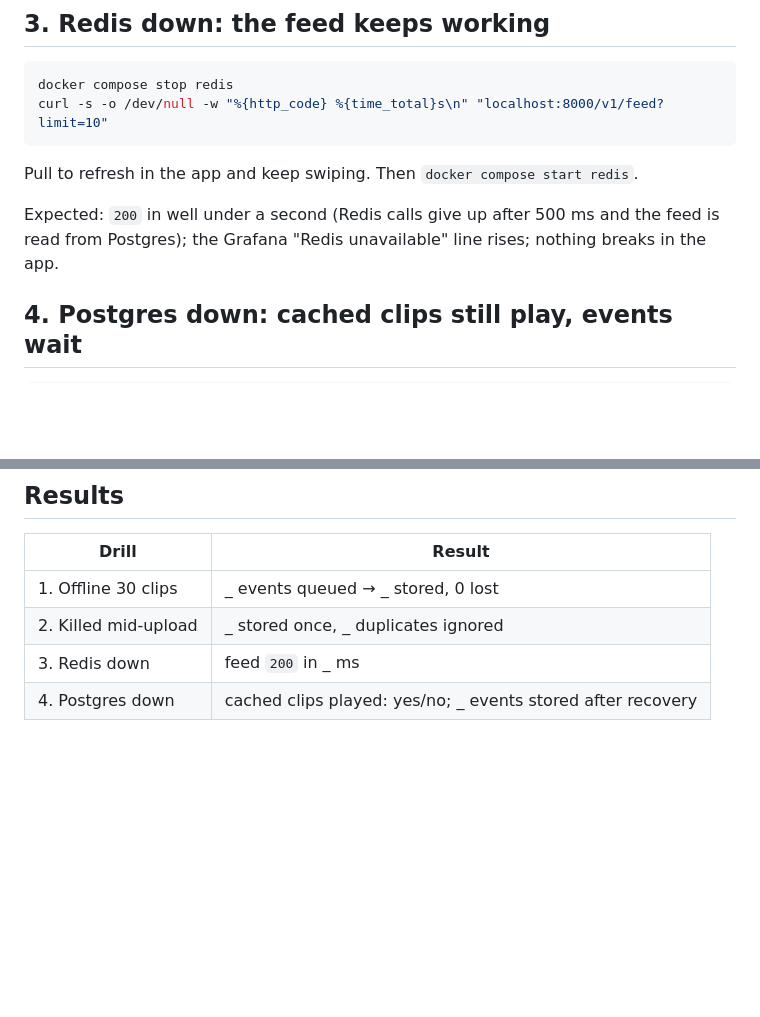
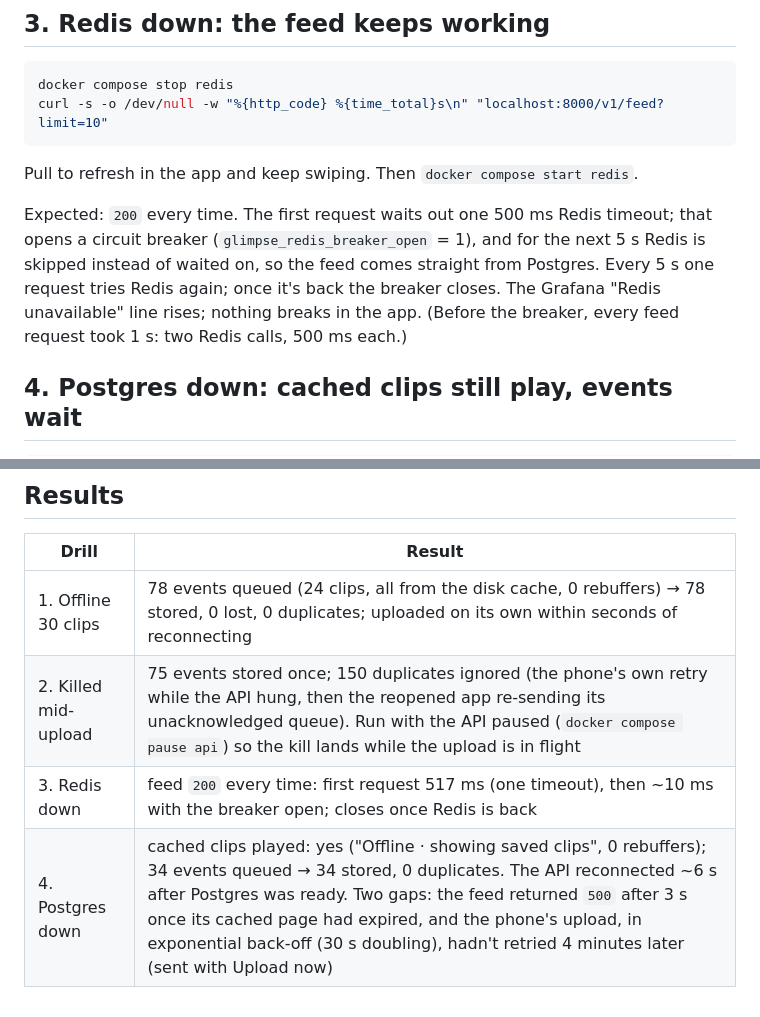
Before and after one commit to arnavjot/glimpse, a Markdown page: backend/drills/README.md, 2 parts joined by grey strips. Drawn GitHub-style; blank space fills up the shorter version.

```diff
--- a/backend/drills/README.md
+++ b/backend/drills/README.md
@@ -47,8 +47,11 @@ curl -s -o /dev/null -w "%{http_code} %{time_total}s\n" "localhost:8000/v1/feed?
 
 Pull to refresh in the app and keep swiping. Then `docker compose start redis`.
 
-Expected: `200` in well under a second (Redis calls give up after 500 ms and the feed is read from
-Postgres); the Grafana "Redis unavailable" line rises; nothing breaks in the app.
+Expected: `200` every time. The first request waits out one 500 ms Redis timeout; that opens a
+circuit breaker (`glimpse_redis_breaker_open` = 1), and for the next 5 s Redis is skipped instead
+of waited on, so the feed comes straight from Postgres. Every 5 s one request tries Redis again;
+once it's back the breaker closes. The Grafana "Redis unavailable" line rises; nothing breaks in
+the app. (Before the breaker, every feed request took 1 s: two Redis calls, 500 ms each.)
 
 ## 4. Postgres down: cached clips still play, events wait
 
@@ -67,7 +70,7 @@ uploads fail (5xx means "retry later"), and once Postgres is back every queued e
 
 | Drill | Result |
 |---|---|
-| 1. Offline 30 clips | _ events queued → _ stored, 0 lost |
-| 2. Killed mid-upload | _ stored once, _ duplicates ignored |
-| 3. Redis down | feed `200` in _ ms |
-| 4. Postgres down | cached clips played: yes/no; _ events stored after recovery |
+| 1. Offline 30 clips | 78 events queued (24 clips, all from the disk cache, 0 rebuffers) → 78 stored, 0 lost, 0 duplicates; uploaded on its own within seconds of reconnecting |
+| 2. Killed mid-upload | 75 events stored once; 150 duplicates ignored (the phone's own retry while the API hung, then the reopened app re-sending its unacknowledged queue). Run with the API paused (`docker compose pause api`) so the kill lands while the upload is in flight |
+| 3. Redis down | feed `200` every time: first request 517 ms (one timeout), then ~10 ms with the breaker open; closes once Redis is back |
+| 4. Postgres down | cached clips played: yes ("Offline · showing saved clips", 0 rebuffers); 34 events queued → 34 stored, 0 duplicates. The API reconnected ~6 s after Postgres was ready. Two gaps: the feed returned `500` after 3 s once its cached page had expired, and the phone's upload, in exponential back-off (30 s doubling), hadn't retried 4 minutes later (sent with Upload now) |
```
Also changed, not shown: README.md (+42 -11 lines), docs/grafana-load-test.png (added), 13 other files.
